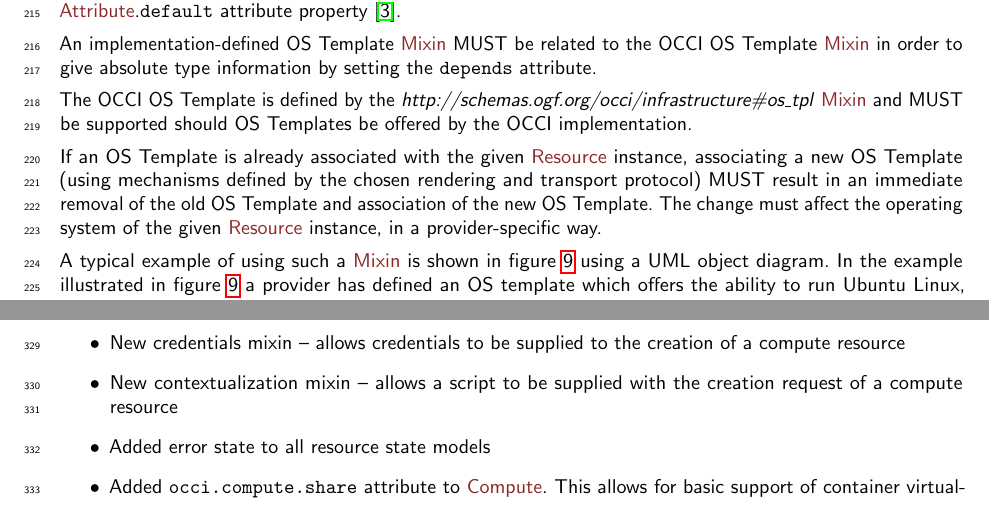
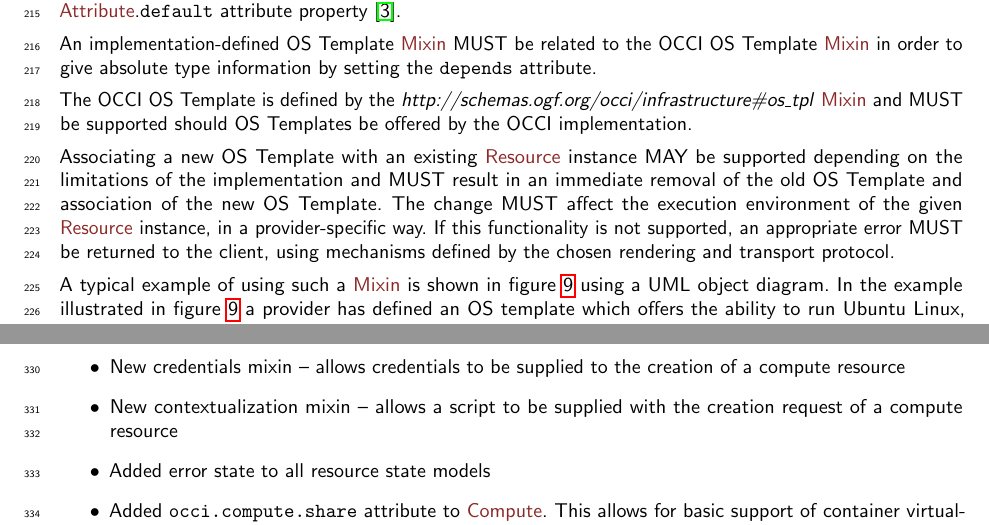
Before and after one commit to occiware/occi-wg, a LaTeX document (infrastructure.tex): two parts of pages 11 and 17 of 17, joined at a grey line, cut so that both start at the same text. Compiled offline with pdfLaTeX.

Commit message:
[Infra] OS Tpl replacement (MUST -> MAY)

```diff
--- a/infrastructure.tex
+++ b/infrastructure.tex
@@ -682,12 +682,14 @@ The OCCI OS Template is defined by the
 \hl{Mixin} and MUST be supported should OS Templates be offered by the
 OCCI implementation.
 
-If an OS Template is already associated with the given \hl{Resource}
-instance, associating a new OS Template (using mechanisms defined
-by the chosen rendering and transport protocol) MUST result in
-an immediate removal of the old OS Template and association of the new
-OS Template. The change must affect the operating system of the given
-\hl{Resource} instance, in a provider-specific way.
+Associating a new OS Template with an existing \hl{Resource}
+instance MAY be supported depending on the limitations of the implementation
+and MUST result in an immediate removal of the old OS Template and
+association of the new OS Template. The change MUST affect the execution
+environment of the given \hl{Resource} instance, in a provider-specific way.
+If this functionality is not supported, an appropriate error MUST be
+returned to the client, using mechanisms defined by the chosen rendering
+and transport protocol.
 
 \begin{figure}[!h]
 	\centering
```
Also changed, not shown: infrastructure.tex (4 more changed lines).
